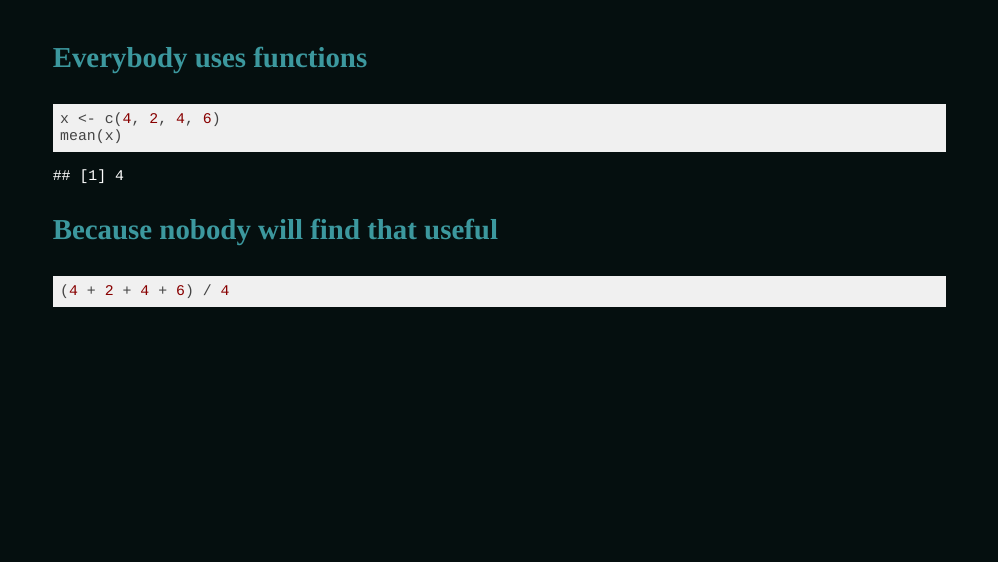
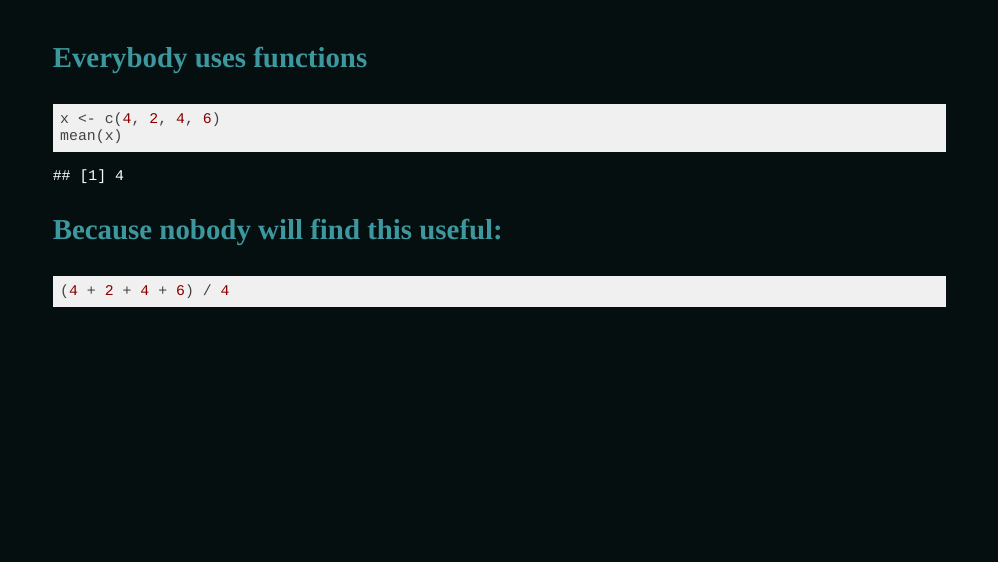
Before and after one commit to ALanguillaume/R-function-perks, an R Markdown document (slides/slides.Rmd): page 4 of 22. The pictures show the slides in the output file slides/slides.html that the author committed with the source; the slides are laid out offline by our stand-in for remark.js, each with all of its steps uncovered, in fonts that may differ from those the slides ask for, and without slide numbers, shadows or browser add-ons.

Commit message:
Tweak slides

````diff
--- a/slides/slides.Rmd
+++ b/slides/slides.Rmd
@@ -45,7 +45,7 @@ mean(x)
 
 --
 
-### Because nobody will find that useful
+### Because nobody will find this useful:
 
 ```{r eval=FALSE, tidy=FALSE}
 (4 + 2 + 4 + 6) / 4
````
Also changed, not shown: slides/slides.html.
